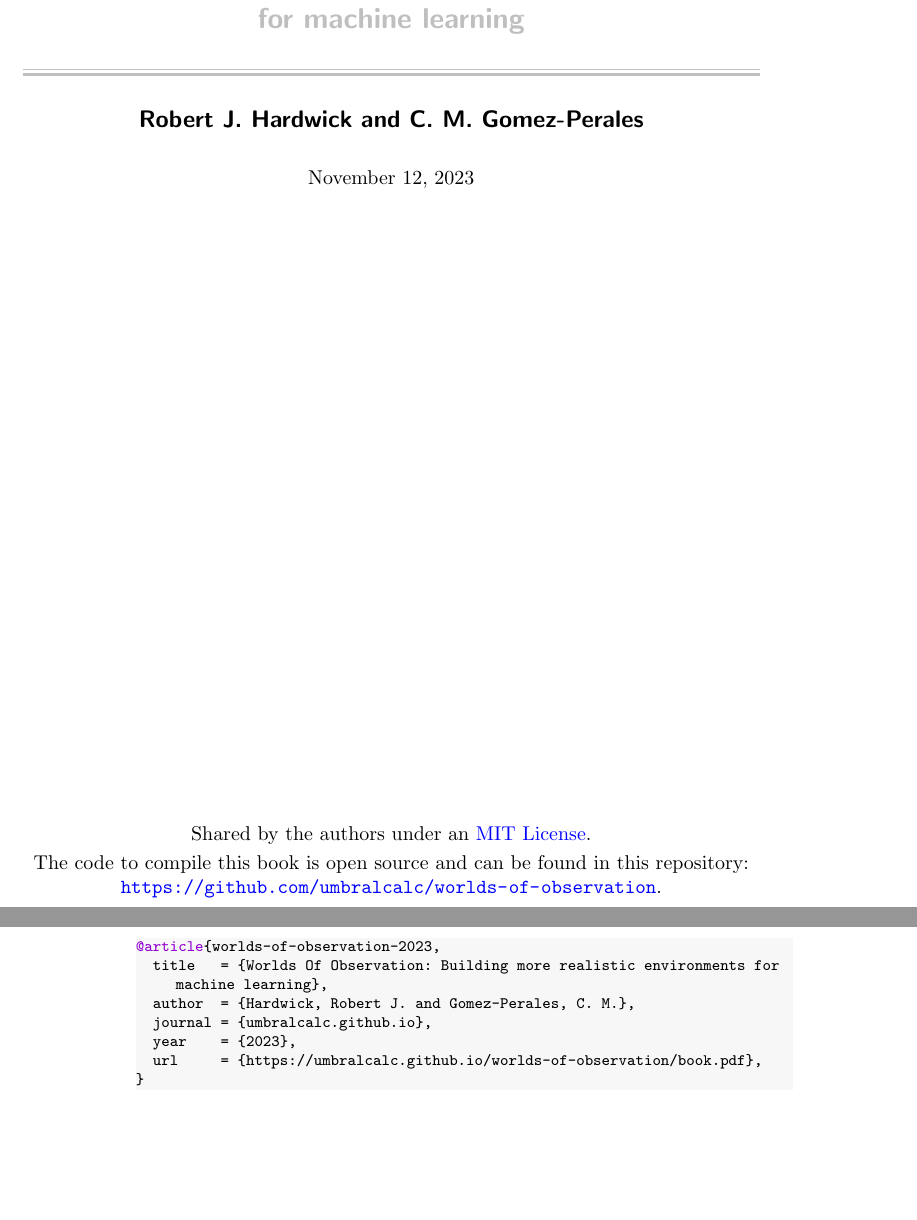
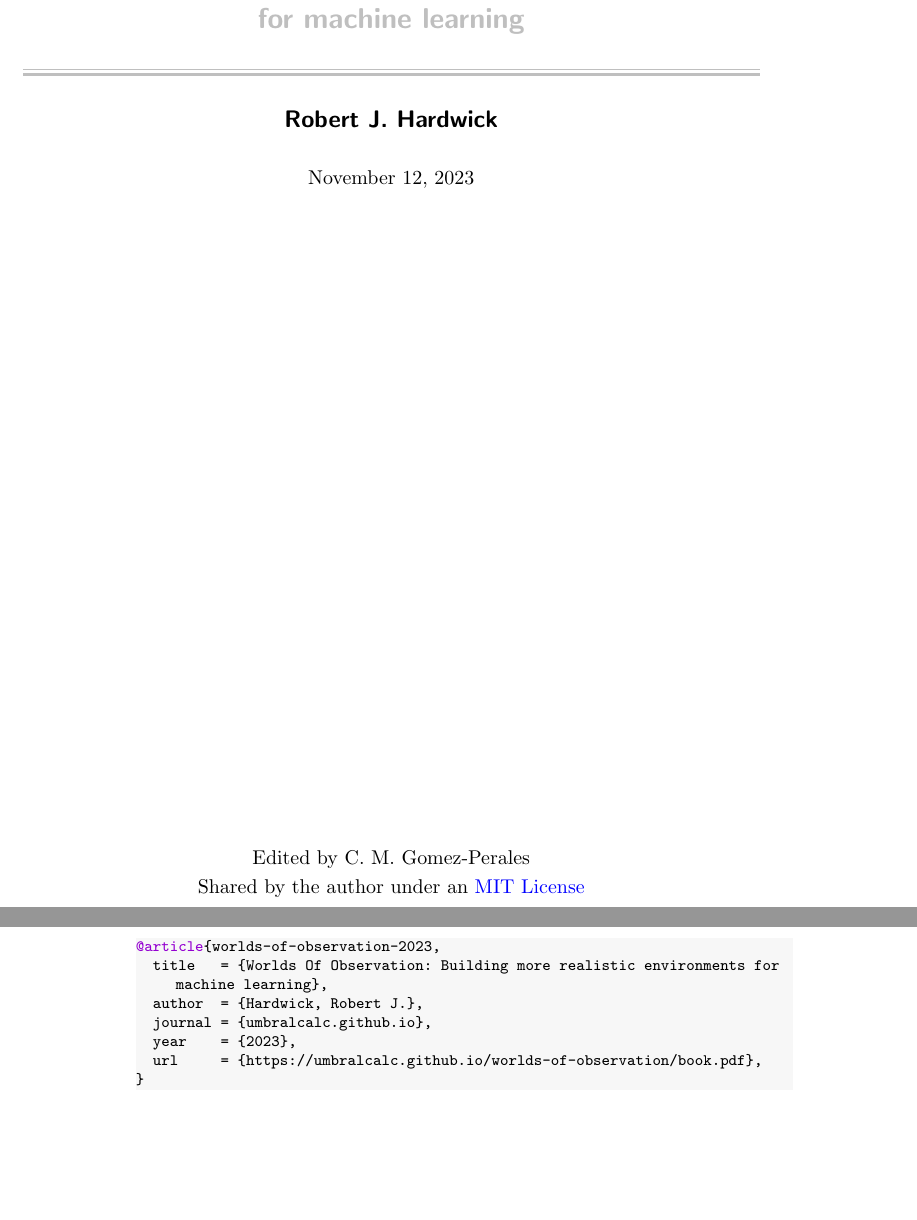
Before and after one commit to umbralcalc/worlds-of-observation, a LaTeX thesis (book.tex): two parts of pages 1 and 4 of 70, joined at a grey line, cut so that both start at the same text. Compiled offline with pdfLaTeX.

Commit message:
author and editor assignments

```diff
--- a/book.tex
+++ b/book.tex
@@ -129,7 +129,7 @@ columns=fullflexible,
 
 \title{\Huge \bfseries\sffamily Worlds Of Observation}
 \subtitle{\Large \bfseries\sffamily \color{gray75} Building more realistic environments for machine learning}
-\author{\bfseries\sffamily Robert J. Hardwick  \and C. M. Gomez-Perales}
+\author{\bfseries\sffamily Robert J. Hardwick}
 \date{\today}
 
 \begin{document}
@@ -146,12 +146,12 @@ columns=fullflexible,
 {\color{gray75}\rule{13cm}{0.4pt}}\vspace*{-\baselineskip}\vspace*{2.75pt} % Thick horizontal rule
 {\color{gray75}\rule{13cm}{1.3pt}} \\ % Thin horizontal rule
 \vspace{1.0\baselineskip} % Whitespace
-{\large \bfseries\sffamily Robert J. Hardwick and C. M. Gomez-Perales \\
+{\large \bfseries\sffamily Robert J. Hardwick \\
 \vspace*{1.2\baselineskip}}
 \today
 \vfill
-Shared by the authors under an \href{https://opensource.org/licenses/MIT}{MIT License}.\\ \vspace{1mm}
-The code to compile this book is open source and can be found in this repository: \url{https://github.com/umbralcalc/worlds-of-observation}.
+Edited by C. M. Gomez-Perales \\ \vspace{1mm}
+Shared by the author under an \href{https://opensource.org/licenses/MIT}{MIT License}
 \end{titlepage}
 
 \chapter*{Introduction}
@@ -176,7 +176,7 @@ To cite this book in any work, please use the following BibTeX:
 \begin{lstlisting}[language=BibTeX,numbers=none]
 @article{worlds-of-observation-2023,
   title   = {Worlds Of Observation: Building more realistic environments for machine learning},
-  author  = {Hardwick, Robert J. and Gomez-Perales, C. M.},
+  author  = {Hardwick, Robert J.},
   journal = {umbralcalc.github.io},
   year    = {2023},
   url     = {https://umbralcalc.github.io/worlds-of-observation/book.pdf},
```
Also changed, not shown: subbook.tex (+1 -1 lines), README.md, book.pdf.
